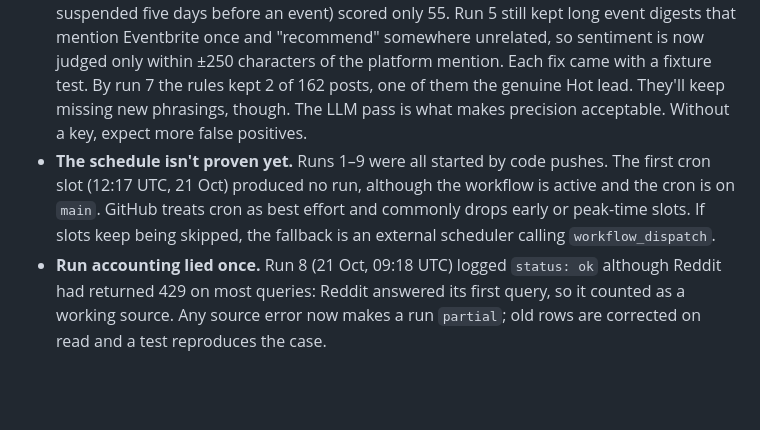
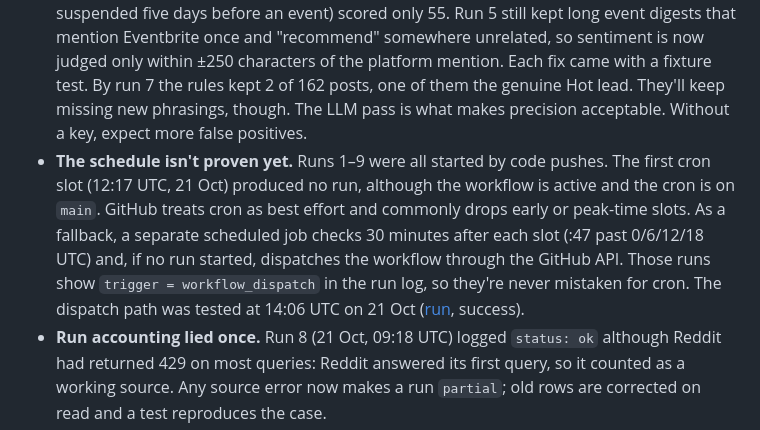
Before and after one commit to dannygrowthmarketing/ticmint-internet-listener, a Markdown page: README.md, the part around the change. Drawn GitHub-style; blank space fills up the shorter version.

```diff
--- a/README.md
+++ b/README.md
@@ -140,7 +140,7 @@ These are from running it, not from guessing. Every run's errors are in [`data/r
 
 - **Reddit blocks cloud IPs.** From GitHub Actions, `reddit.com/search.json` returns **403** on every run, PullPush (the public Reddit archive) returns **403** on most calls, and the RSS feed returns **429**. Reddit is where organisers complain most, so this is the biggest gap. The fix is OAuth credentials (a free "script" app, 100 requests/min). Reddit has tightened API approvals, so plan for a short wait, or run the job from a residential IP (a $5 VM won't do; a home machine or a proxy will).
 - **Signal is sparse and the rules are blunt.** Run 1 kept 31 rows that were all noise (HN essays, conference-design blogs matching "support"). Run 4 kept 9 "Warm" rows that were organisers happily *advertising* events on Eventbrite, while a genuine lead (account suspended five days before an event) scored only 55. Run 5 still kept long event digests that mention Eventbrite once and "recommend" somewhere unrelated, so sentiment is now judged only within ±250 characters of the platform mention. Each fix came with a fixture test. By run 7 the rules kept 2 of 162 posts, one of them the genuine Hot lead. They'll keep missing new phrasings, though. The LLM pass is what makes precision acceptable. Without a key, expect more false positives.
-- **The schedule isn't proven yet.** Runs 1–9 were all started by code pushes. The first cron slot (12:17 UTC, 21 Oct) produced no run, although the workflow is active and the cron is on `main`. GitHub treats cron as best effort and commonly drops early or peak-time slots. If slots keep being skipped, the fallback is an external scheduler calling `workflow_dispatch`.
+- **The schedule isn't proven yet.** Runs 1–9 were all started by code pushes. The first cron slot (12:17 UTC, 21 Oct) produced no run, although the workflow is active and the cron is on `main`. GitHub treats cron as best effort and commonly drops early or peak-time slots. As a fallback, a separate scheduled job checks 30 minutes after each slot (:47 past 0/6/12/18 UTC) and, if no run started, dispatches the workflow through the GitHub API. Those runs show `trigger = workflow_dispatch` in the run log, so they're never mistaken for cron. The dispatch path was tested at 14:06 UTC on 21 Oct ([run](https://github.com/dannygrowthmarketing/ticmint-internet-listener/actions/runs/39613916057), success).
 - **Run accounting lied once.** Run 8 (21 Oct, 09:18 UTC) logged `status: ok` although Reddit had returned 429 on most queries: Reddit answered its first query, so it counted as a working source. Any source error now makes a run `partial`; old rows are corrected on read and a test reproduces the case.
 - **Hallucination risk.** The LLM can invent a quote, a platform or a pain. The grounding check rejects any answer whose quote isn't verbatim in the post or whose platform isn't mentioned, and marks the row `rules (LLM rejected: …)`. What it *can't* catch is a plausible but wrong judgment ("is an organiser" when the author is a ticket buyer writing in the first person). That's why a human reads the row before any outreach.
 - **Auth expiry.** Bluesky sessions are created per run, so there's nothing to expire. A Reddit OAuth token is refreshed per run. A rotated Google service-account key or an un-shared sheet makes `sync_sheet` return `error: …` in the run log. The CSVs still update and the Apps Script path keeps working. Free LLM tiers rate-limit (Gemini free: ~10 RPM). Each error is logged and the row falls back to rules.
```
Also changed, not shown: docs/part-f-audit-and-operating-plan.md (+1 -1 lines).
